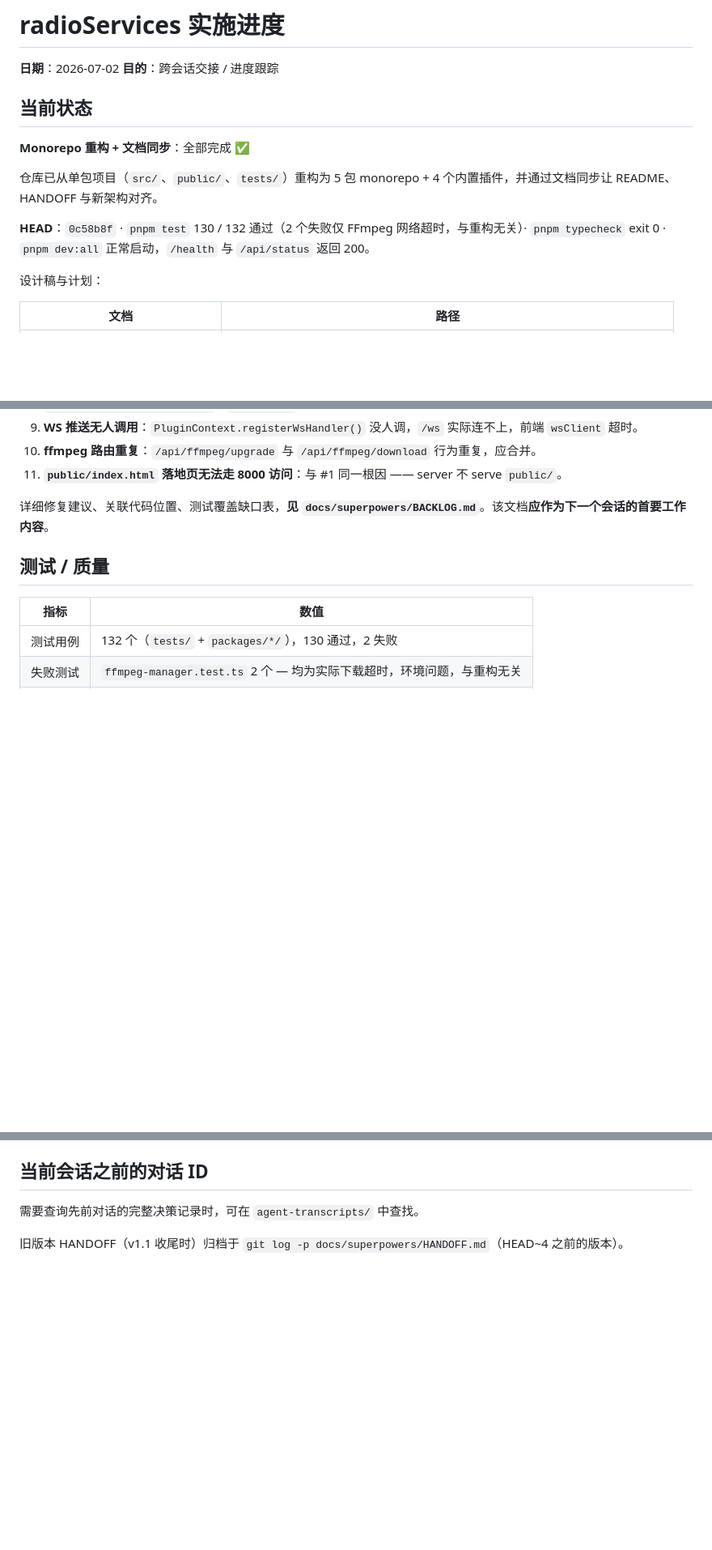
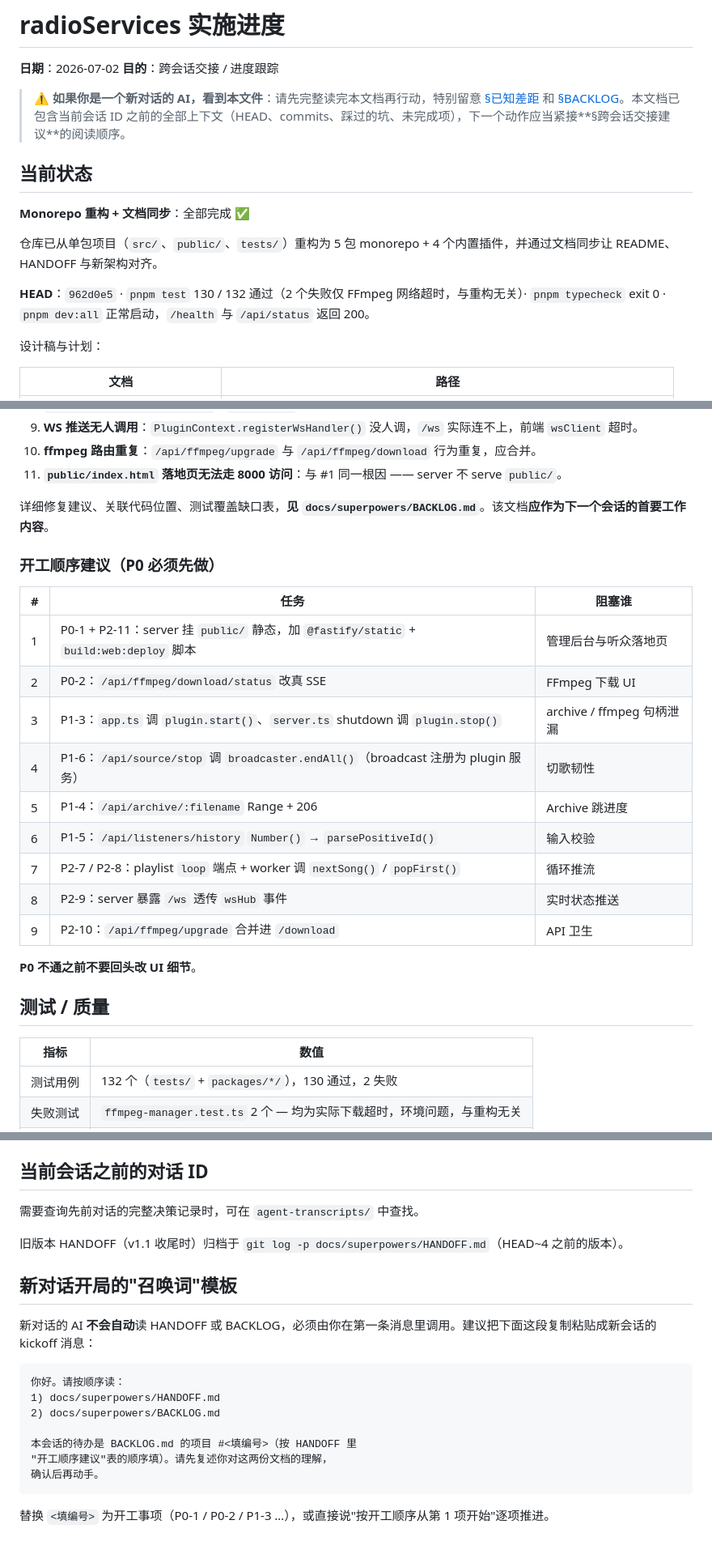
Before and after one commit to MakcRe/RadioServicesNext, a Markdown page: docs/superpowers/HANDOFF.md, 3 parts joined by grey strips. Shown at 81% size. Rendered like a GitHub page; blank space fills up the shorter version.

Commit message:
docs(handoff): add boot prompt + ordered work plan + kickoff template
Three things the previous HANDOFF.md was missing for a new-session AI:

1. Top-of-file boot callout — the AI that lands here will not know
   this file is the source of truth unless something on first read
   says so. Added a single-sentence warning right under the title.

2. Sequenced "start-here" table in the "Known gaps" section. The
   11 BACKLOG items by themselves don't say what order to tackle
   them in, and P0 must land first or downstream work is wasted.
   Added #1 (static mount + landing page) → #9 (ffmpeg duplicate).

3. Kickoff message template at the bottom. Cursor sessions don't
   auto-read HANDOFF/BACKLOG; the previous HANDOFF said "read
   these in order" but couldn't guarantee the next AI would. The
   template gives the user a copy-paste first message that names
   the two files and asks for a recap.

Side fixes:
- Updated HEAD from `0c58b8f` → `962d0e5` (was stale, last touched
  in 1c17c3f).
- Added GitHub anchor for the "Known gaps" section so cross-doc
  links survive.

Verified: `git diff --stat`: +39/-2 lines, structure preserved.
  `grep "^<a id=" | head`: anchors present.
Co-authored-by: Cursor <cursoragent@cursor.com>

````diff
--- a/docs/superpowers/HANDOFF.md
+++ b/docs/superpowers/HANDOFF.md
@@ -2,6 +2,8 @@
 
 **日期**：2026-07-02
 **目的**：跨会话交接 / 进度跟踪
+
+> ⚠️ **如果你是一个新对话的 AI，看到本文件**：请先完整读完本文档再行动，特别留意 [§已知差距](#已知差距monorepo-后未实现--回归) 和 [§BACKLOG](#known-gaps-–-where-the-work-lives)。本文档已包含当前会话 ID 之前的全部上下文（HEAD、commits、踩过的坑、未完成项），下一个动作应当紧接**§跨会话交接建议**的阅读顺序。
 
 ## 当前状态
 
@@ -9,7 +11,7 @@
 
 仓库已从单包项目（`src/`、`public/`、`tests/`）重构为 5 包 monorepo + 4 个内置插件，并通过文档同步让 README、HANDOFF 与新架构对齐。
 
-**HEAD**：`0c58b8f` · `pnpm test` 130 / 132 通过（2 个失败仅 FFmpeg 网络超时，与重构无关）· `pnpm typecheck` exit 0 · `pnpm dev:all` 正常启动，`/health` 与 `/api/status` 返回 200。
+**HEAD**：`962d0e5` · `pnpm test` 130 / 132 通过（2 个失败仅 FFmpeg 网络超时，与重构无关）· `pnpm typecheck` exit 0 · `pnpm dev:all` 正常启动，`/health` 与 `/api/status` 返回 200。
 
 设计稿与计划：
 
@@ -164,6 +166,25 @@ v1 → v1.3 的迭代成果都已迁移进新包，原始问题修复点见 git
 
 详细修复建议、关联代码位置、测试覆盖缺口表，**见 `docs/superpowers/BACKLOG.md`**。该文档**应作为下一个会话的首要工作内容**。
 
+<a id="known-gaps-–-where-the-work-lives"></a>
+<a id="backlog-reference"></a>
+
+### 开工顺序建议（P0 必须先做）
+
+| # | 任务 | 阻塞谁 |
+|---|------|--------|
+| 1 | P0-1 + P2-11：server 挂 `public/` 静态，加 `@fastify/static` + `build:web:deploy` 脚本 | 管理后台与听众落地页 |
+| 2 | P0-2：`/api/ffmpeg/download/status` 改真 SSE | FFmpeg 下载 UI |
+| 3 | P1-3：`app.ts` 调 `plugin.start()`、`server.ts` shutdown 调 `plugin.stop()` | archive / ffmpeg 句柄泄漏 |
+| 4 | P1-6：`/api/source/stop` 调 `broadcaster.endAll()`（broadcast 注册为 plugin 服务） | 切歌韧性 |
+| 5 | P1-4：`/api/archive/:filename` Range + 206 | Archive 跳进度 |
+| 6 | P1-5：`/api/listeners/history` `Number()` → `parsePositiveId()` | 输入校验 |
+| 7 | P2-7 / P2-8：playlist `loop` 端点 + worker 调 `nextSong()` / `popFirst()` | 循环推流 |
+| 8 | P2-9：server 暴露 `/ws` 透传 `wsHub` 事件 | 实时状态推送 |
+| 9 | P2-10：`/api/ffmpeg/upgrade` 合并进 `/download` | API 卫生 |
+
+**P0 不通之前不要回头改 UI 细节**。
+
 ## 测试 / 质量
 
 | 指标 | 数值 |
@@ -193,3 +214,19 @@ v1 → v1.3 的迭代成果都已迁移进新包，原始问题修复点见 git
 需要查询先前对话的完整决策记录时，可在 `agent-transcripts/` 中查找。
 
 旧版本 HANDOFF（v1.1 收尾时）归档于 `git log -p docs/superpowers/HANDOFF.md`（HEAD~4 之前的版本）。
+
+## 新对话开局的"召唤词"模板
+
+新对话的 AI **不会自动**读 HANDOFF 或 BACKLOG，必须由你在第一条消息里调用。建议把下面这段复制粘贴成新会话的 kickoff 消息：
+
+```
+你好。请按顺序读：
+1) docs/superpowers/HANDOFF.md
+2) docs/superpowers/BACKLOG.md
+
+本会话的待办是 BACKLOG.md 的项目 #<填编号>（按 HANDOFF 里
+"开工顺序建议"表的顺序填）。请先复述你对这两份文档的理解，
+确认后再动手。
+```
+
+替换 `<填编号>` 为开工事项（P0-1 / P0-2 / P1-3 …），或直接说"按开工顺序从第 1 项开始"逐项推进。
````
